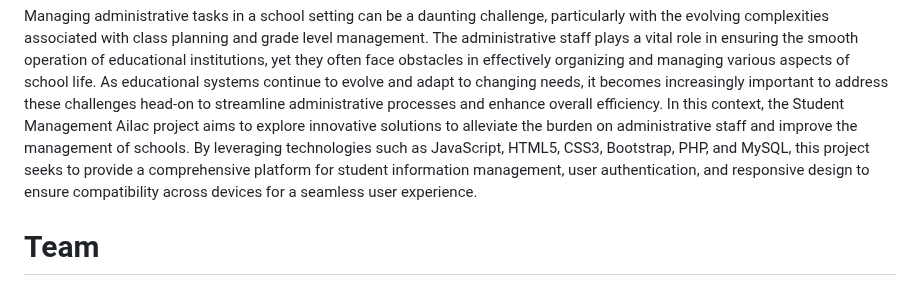
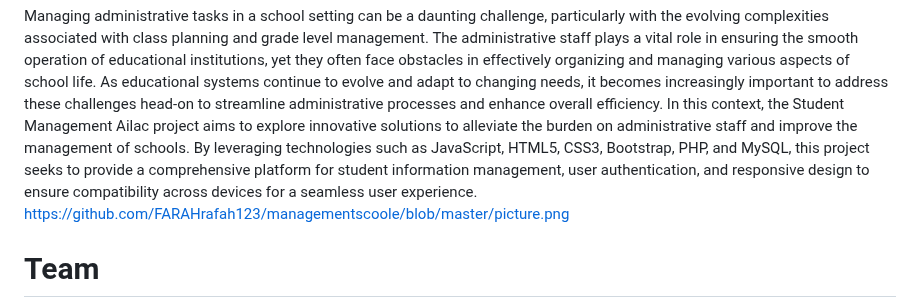
Before and after one commit to FARAHrafah123/managementscoole, a Markdown page: README.md, the part around the change. GitHub-like rendering.

```diff
--- a/README.md
+++ b/README.md
@@ -4,6 +4,7 @@
 
 Managing administrative tasks in a school setting can be a daunting challenge, particularly with the evolving complexities associated with class planning and grade level management. The administrative staff plays a vital role in ensuring the smooth operation of educational institutions, yet they often face obstacles in effectively organizing and managing various aspects of school life. As educational systems continue to evolve and adapt to changing needs, it becomes increasingly important to address these challenges head-on to streamline administrative processes and enhance overall efficiency.
 In this context, the Student Management Ailac project aims to explore innovative solutions to alleviate the burden on administrative staff and improve the management of schools. By leveraging technologies such as JavaScript, HTML5, CSS3, Bootstrap, PHP, and MySQL, this project seeks to provide a comprehensive platform for student information management, user authentication, and responsive design to ensure compatibility across devices for a seamless user experience.
+https://github.com/FARAHrafah123/managementscoole/blob/master/picture.png
 
 # Team
 
```
